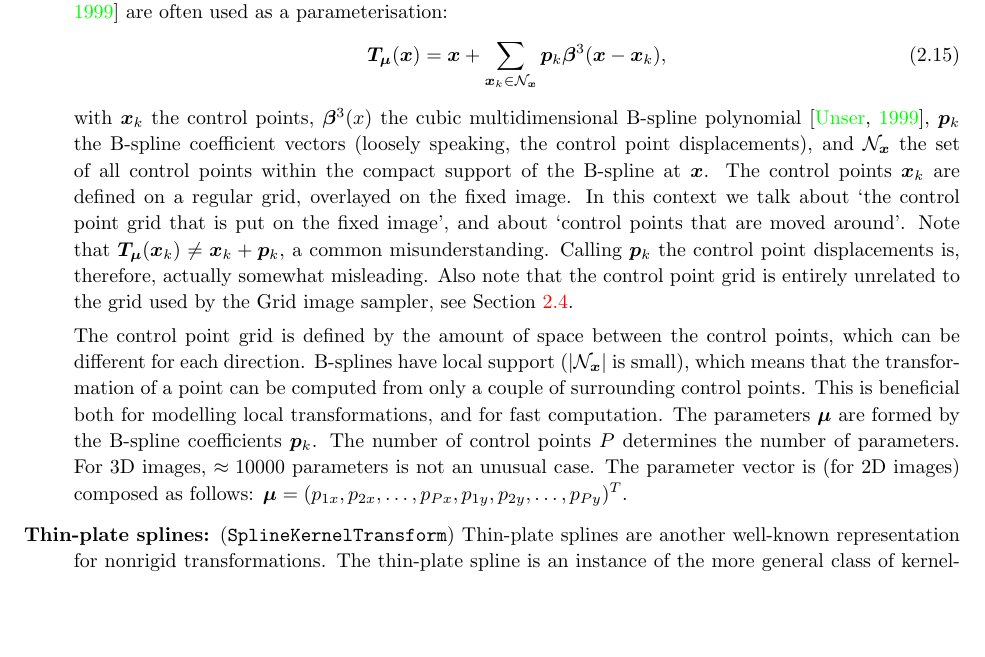
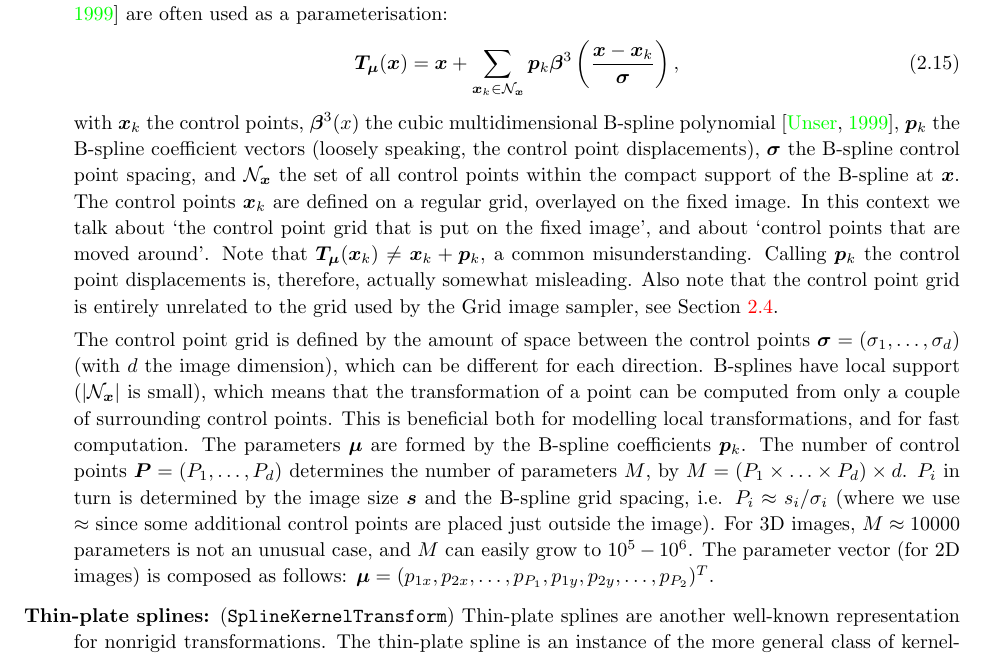
Before and after one commit to zengqiang2006/elastix, a LaTeX thesis (dox/manual/manual.tex): part of page 12 of 48, cut so that both start at the same text, the shorter picture padded with empty space. Compiled offline with pdfLaTeX.

Commit message:
MS:
-DOC: including grid spacing in the B-spline transformation definition.


git-svn-id: https://svn.bigr.nl/elastix/trunkpublic@3388 4d348492-3962-11de-aa85-65a2020054a3

```diff
--- a/dox/manual/manual.tex
+++ b/dox/manual/manual.tex
@@ -600,35 +600,43 @@ a_{21}, a_{22}, t_x, t_y)^T$. In 3D, this gives a vector of length 12.
     transformations, B-splines \citep{RueckertEA99} are often used as a
     parameterisation:
 \begin{align}
-\vTmx = \vx + \sum_{\vx_k \in \Ncal_{\vx}} \bm{p}_k \bm{\beta}^3(\vx
-- \vx_k),\label{eq:bspline}
+\vTmx = \vx + \sum_{\vx_k \in \Ncal_{\vx}} \bm{p}_k
+\bm{\beta}^3\left( \frac{\vx - \vx_k}{\bm{\sigma}}
+\right),\label{eq:bspline}
 \end{align}
 with $\vx_k$ the control points, $\bm{\beta}^3(x)$ the cubic
 multidimensional B-spline polynomial \citep{Unser99}, $\bm{p}_k$ the
 B-spline coefficient vectors (loosely speaking, the control point
-displacements), and $\Ncal_{\vx}$ the set of all control points within the
-compact support of the B-spline at $\vx$. The control points $\vx_k$ are
-defined on a regular grid, overlayed on the fixed image. In this context we
-talk about `the control point grid that is put on the fixed image', and
-about `control points that are moved around'. Note that $\vTm(\vx_k)\neq
-\vx_k + \bm{p}_k$, a common misunderstanding. Calling $\bm{p}_k$ the
-control point displacements is, therefore, actually somewhat misleading.
-Also note that the control point grid is entirely unrelated to the grid
-used by the Grid image sampler, see Section~\ref{sec:comp:sampler}.
+displacements), $\bm{\sigma}$ the B-spline control point spacing,
+and $\Ncal_{\vx}$ the set of all control points within the compact
+support of the B-spline at $\vx$. The control points $\vx_k$ are
+defined on a regular grid, overlayed on the fixed image. In this
+context we talk about `the control point grid that is put on the
+fixed image', and about `control points that are moved around'. Note
+that $\vTm(\vx_k)\neq \vx_k + \bm{p}_k$, a common misunderstanding.
+Calling $\bm{p}_k$ the control point displacements is, therefore,
+actually somewhat misleading. Also note that the control point grid
+is entirely unrelated to the grid used by the Grid image sampler,
+see Section~\ref{sec:comp:sampler}.
 
 The control point grid is defined by the amount of space between the
-control points, which can be different for each direction. B-splines
-have local support ($|\Ncal_{\vx}|$ is small), which means that the
-transformation of a point can be computed from only a couple of
-surrounding control points. This is beneficial both for modelling
-local transformations, and for fast computation. The parameters
-$\vmu$ are formed by the B-spline coefficients $\bm{p}_k$. The
-number of control points $P$ determines the number of parameters.
-For 3D images, $\approx 10000$ parameters is not an unusual case.
-The parameter vector is (for 2D images) composed as follows: $\vmu =
-(p_{1x}, p_{2x}, \ldots, p_{Px}, p_{1y}, p_{2y}, \ldots, p_{Py}
-)^T$.
-
+control points $\bm{\sigma} = (\sigma_1, \ldots, \sigma_d)$ (with
+$d$ the image dimension), which can be different for each direction.
+B-splines have local support ($|\Ncal_{\vx}|$ is small), which means
+that the transformation of a point can be computed from only a
+couple of surrounding control points. This is beneficial both for
+modelling local transformations, and for fast computation. The
+parameters $\vmu$ are formed by the B-spline coefficients
+$\bm{p}_k$. The number of control points $\bm{P} = (P_1, \ldots,
+P_d)$ determines the number of parameters $M$, by $M = ( P_1 \times
+\ldots \times P_d ) \times d$. $P_i$ in turn is determined by the
+image size $\bm{s}$ and the B-spline grid spacing, i.e. $P_i \approx
+s_i / \sigma_i$ (where we use $\approx$ since some additional
+control points are placed just outside the image). For 3D images, $M
+\approx 10000$ parameters is not an unusual case, and $M$ can easily
+grow to $10^5 - 10^6$. The parameter vector (for 2D images) is
+composed as follows: $\vmu = (p_{1x}, p_{2x}, \ldots, p_{P_1},
+p_{1y}, p_{2y}, \ldots, p_{P_2} )^T$.
 
 \item[Thin-plate splines:] (\texttt{SplineKernelTransform}) Thin-plate
     splines are another well-known representation for nonrigid
```
